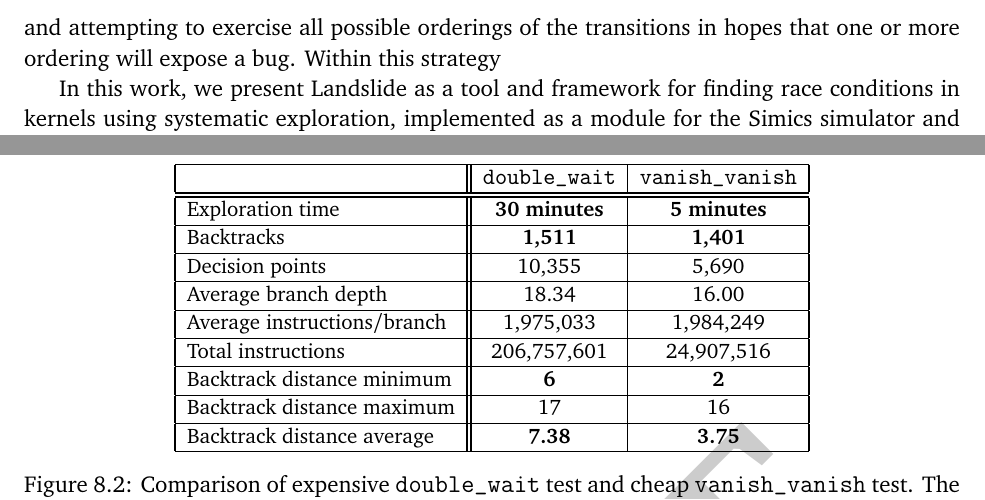
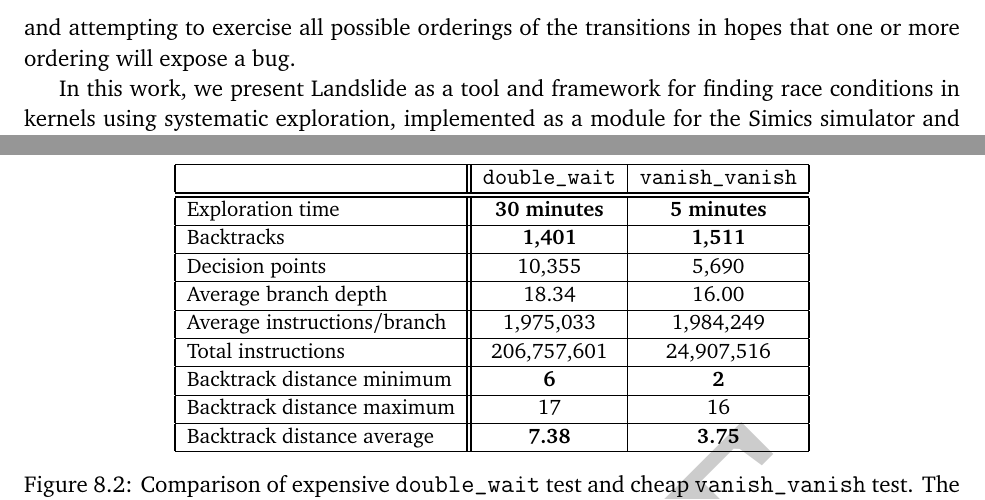
Before and after one commit to bblum/thesis, a LaTeX thesis (thesis.tex, which reads futurework.tex): two parts of pages 10 and 62 of 70, joined at a grey line, cut so that both start at the same text. Compiled offline with pdfLaTeX.

Commit message:
fix minor typoes

```diff
--- a/futurework.tex
+++ b/futurework.tex
@@ -223,7 +223,7 @@ When using decision points on just \texttt{mutex\_lock} or \texttt{mutex\_unlock
 		\hline\hline
 		Exploration time & {\bf 30 minutes} & {\bf 5 minutes} \\
 		\hline
-		Backtracks & {\bf 1,511} & {\bf 1,401} \\
+		Backtracks & {\bf 1,401} & {\bf 1,511} \\
 		\hline
 		Decision points & 10,355 & 5,690 \\
 		\hline
--- a/thesis.tex
+++ b/thesis.tex
@@ -79,7 +79,6 @@ Many techniques exist for dynamic testing of concurrent systems for race conditi
 Systematic exploration, the strategy that Landslide uses, involves modelling a concurrent test case as a series of {\em transitions} by each of a set of {\em agents}
 \footnote{In this work, we equate agents with a kernel's scheduler threads.}
 between {\em decision points} (i.e., actions which the tool and/or the user determine to be relevant to the concurrent behaviour of the test), and attempting to exercise all possible orderings of the transitions in hopes that one or more ordering will expose a bug.
-Within this strategy
 
 In this work, we present Landslide as a tool and framework for finding race conditions in kernels using systematic exploration, implemented as a module for the Simics simulator and geared towards Pebbles, the specification implemented by students in 15-410 at CMU.
 We study the challenges inherent in applying systematic testing techniques in kernel-space, in contrast with user-space applications, and present techniques (some sound, and some heuristic) for addressing them.
```
